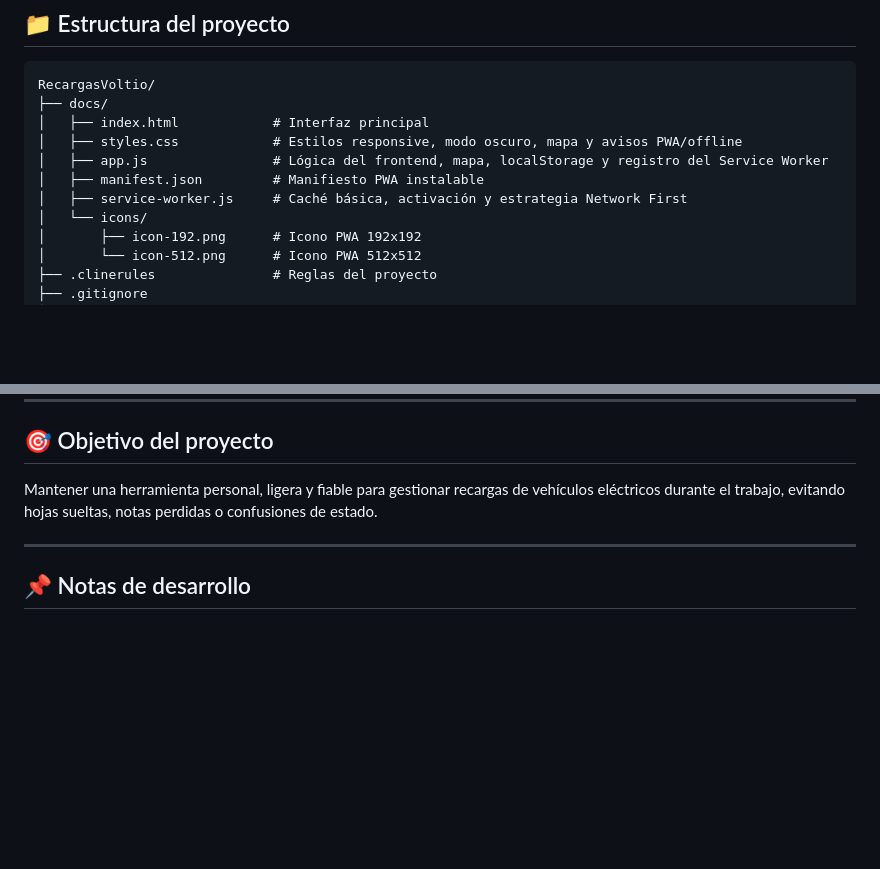
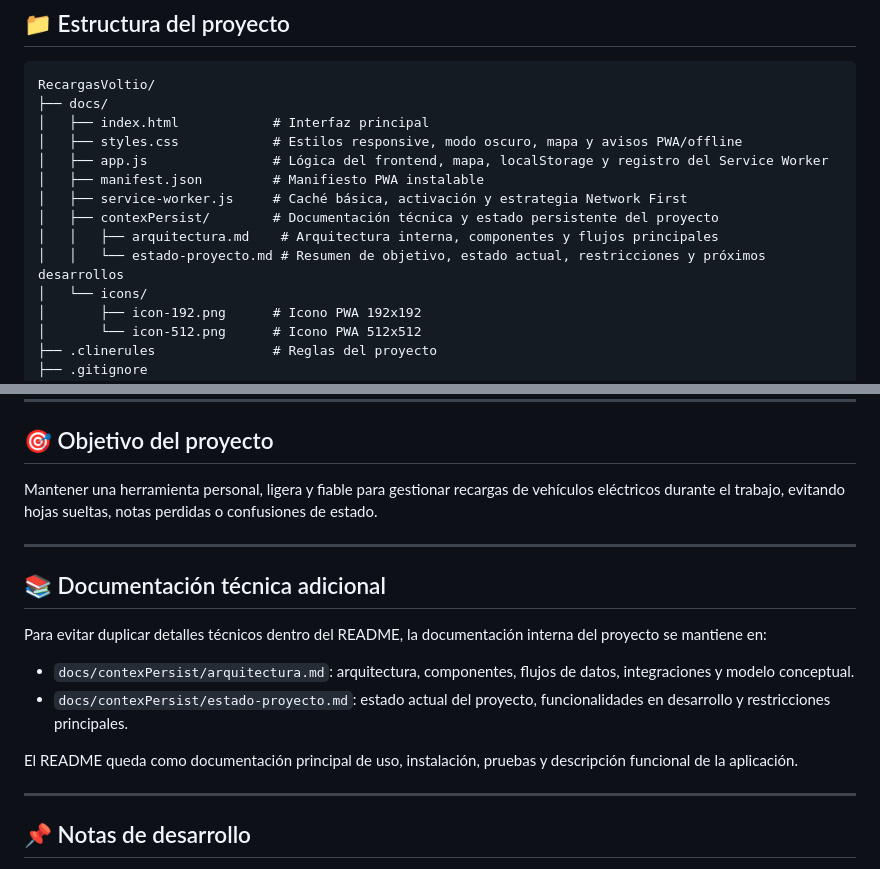
Before and after one commit to JuanjDes/RechargeEV, a Markdown page: README.md, 2 parts joined by grey strips. GitHub-like rendering; blank space fills up the shorter version.

```diff
--- a/README.md
+++ b/README.md
@@ -119,6 +119,9 @@ RecargasVoltio/
 │   ├── app.js                # Lógica del frontend, mapa, localStorage y registro del Service Worker
 │   ├── manifest.json         # Manifiesto PWA instalable
 │   ├── service-worker.js     # Caché básica, activación y estrategia Network First
+│   ├── contexPersist/        # Documentación técnica y estado persistente del proyecto
+│   │   ├── arquitectura.md    # Arquitectura interna, componentes y flujos principales
+│   │   └── estado-proyecto.md # Resumen de objetivo, estado actual, restricciones y próximos desarrollos
 │   └── icons/
 │       ├── icon-192.png      # Icono PWA 192x192
 │       └── icon-512.png      # Icono PWA 512x512
@@ -609,6 +612,17 @@ Mantener una herramienta personal, ligera y fiable para gestionar recargas de ve
 
 ---
 
+## 📚 Documentación técnica adicional
+
+Para evitar duplicar detalles técnicos dentro del README, la documentación interna del proyecto se mantiene en:
+
+- `docs/contexPersist/arquitectura.md`: arquitectura, componentes, flujos de datos, integraciones y modelo conceptual.
+- `docs/contexPersist/estado-proyecto.md`: estado actual del proyecto, funcionalidades en desarrollo y restricciones principales.
+
+El README queda como documentación principal de uso, instalación, pruebas y descripción funcional de la aplicación.
+
+---
+
 ## 📌 Notas de desarrollo
 
 - Mantener cambios pequeños y verificables.
```
Also changed, not shown: docs/contexPersist/arquitectura.md (added, +400 -0 lines), docs/contexPersist/estado-proyecto.md (added, +86 -0 lines).
